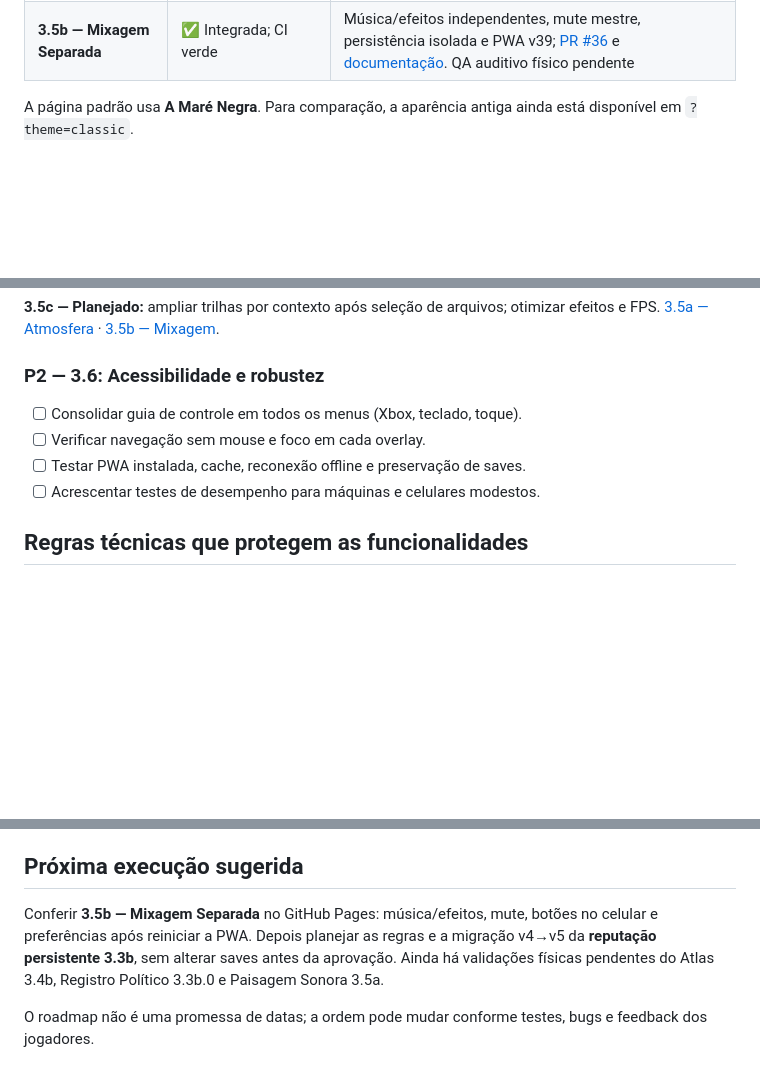
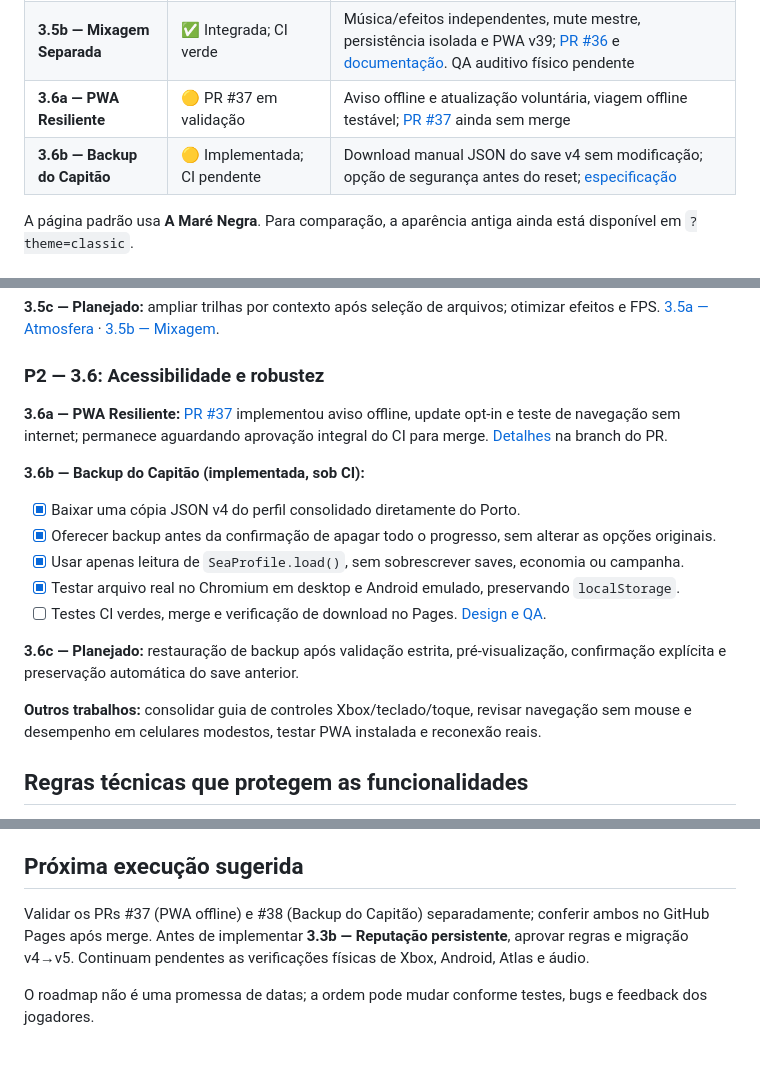
Before and after one commit to pedromaintenance/o-mar-de-sangue, a Markdown page: ROADMAP.md, 3 parts joined by grey strips. Rendered like a GitHub page; blank space fills up the shorter version.

Commit message:
docs(roadmap): track 3.6a offline validation and 3.6b safe captain backups

```diff
--- a/ROADMAP.md
+++ b/ROADMAP.md
@@ -23,6 +23,8 @@
 | **3.4b — Rumos da Carta** | ✅ Integrado; CI verde | Waypoints manuais para marcos descobertos, rumo, distância e radar; [PR #33](https://github.com/pedromaintenance/o-mar-de-sangue/pull/33); verificação física/Pages pendente |
 | **3.5a — Paisagem Sonora Reativa** | ✅ Integrada; CI verde | 6 contextos de trilha e teclas M (Atlas) / N (som); [PR #34](https://github.com/pedromaintenance/o-mar-de-sangue/pull/34) e [documentação](docs/soundscape-3-5.md). Validação auditiva no Pages pendente |
 | **3.5b — Mixagem Separada** | ✅ Integrada; CI verde | Música/efeitos independentes, mute mestre, persistência isolada e PWA v39; [PR #36](https://github.com/pedromaintenance/o-mar-de-sangue/pull/36) e [documentação](docs/audio-mixer-3-5b.md). QA auditivo físico pendente |
+| **3.6a — PWA Resiliente** | 🟡 PR #37 em validação | Aviso offline e atualização voluntária, viagem offline testável; [PR #37](https://github.com/pedromaintenance/o-mar-de-sangue/pull/37) ainda sem merge |
+| **3.6b — Backup do Capitão** | 🟡 Implementada; CI pendente | Download manual JSON do save v4 sem modificação; opção de segurança antes do reset; [especificação](docs/captain-backup-3-6b.md) |
 
 A página padrão usa **A Maré Negra**. Para comparação, a aparência antiga ainda está disponível em `?theme=classic`.
 
@@ -132,10 +134,19 @@ A página padrão usa **A Maré Negra**. Para comparação, a aparência antiga
 
 ### P2 — 3.6: Acessibilidade e robustez
 
-- [ ] Consolidar guia de controle em todos os menus (Xbox, teclado, toque).
-- [ ] Verificar navegação sem mouse e foco em cada overlay.
-- [ ] Testar PWA instalada, cache, reconexão offline e preservação de saves.
-- [ ] Acrescentar testes de desempenho para máquinas e celulares modestos.
+**3.6a — PWA Resiliente:** [PR #37](https://github.com/pedromaintenance/o-mar-de-sangue/pull/37) implementou aviso offline, update opt-in e teste de navegação sem internet; permanece aguardando aprovação integral do CI para merge. [Detalhes](docs/pwa-3-6a.md) na branch do PR.
+
+**3.6b — Backup do Capitão (implementada, sob CI):**
+
+- [x] Baixar uma cópia JSON v4 do perfil consolidado diretamente do Porto.
+- [x] Oferecer backup antes da confirmação de apagar todo o progresso, sem alterar as opções originais.
+- [x] Usar apenas leitura de `SeaProfile.load()`, sem sobrescrever saves, economia ou campanha.
+- [x] Testar arquivo real no Chromium em desktop e Android emulado, preservando `localStorage`.
+- [ ] Testes CI verdes, merge e verificação de download no Pages. [Design e QA](docs/captain-backup-3-6b.md).
+
+**3.6c — Planejado:** restauração de backup após validação estrita, pré-visualização, confirmação explícita e preservação automática do save anterior.
+
+**Outros trabalhos:** consolidar guia de controles Xbox/teclado/toque, revisar navegação sem mouse e desempenho em celulares modestos, testar PWA instalada e reconexão reais.
 
 ## Regras técnicas que protegem as funcionalidades
 
@@ -159,6 +170,6 @@ A página padrão usa **A Maré Negra**. Para comparação, a aparência antiga
 
 ## Próxima execução sugerida
 
-Conferir **3.5b — Mixagem Separada** no GitHub Pages: música/efeitos, mute, botões no celular e preferências após reiniciar a PWA. Depois planejar as regras e a migração v4→v5 da **reputação persistente 3.3b**, sem alterar saves antes da aprovação. Ainda há validações físicas pendentes do Atlas 3.4b, Registro Político 3.3b.0 e Paisagem Sonora 3.5a.
+Validar os PRs #37 (PWA offline) e #38 (Backup do Capitão) separadamente; conferir ambos no GitHub Pages após merge. Antes de implementar **3.3b — Reputação persistente**, aprovar regras e migração v4→v5. Continuam pendentes as verificações físicas de Xbox, Android, Atlas e áudio.
 
 O roadmap não é uma promessa de datas; a ordem pode mudar conforme testes, bugs e feedback dos jogadores.
```
